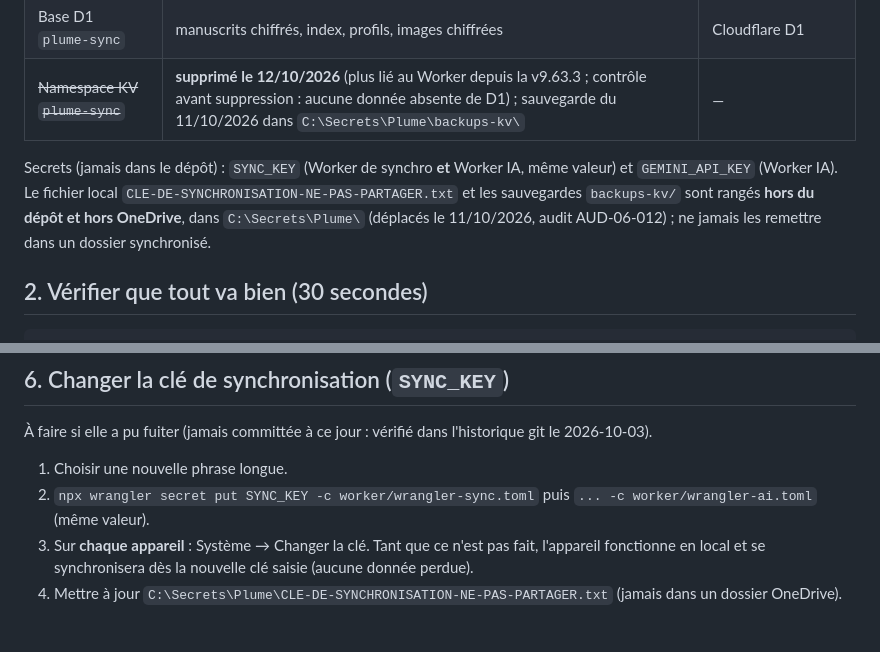
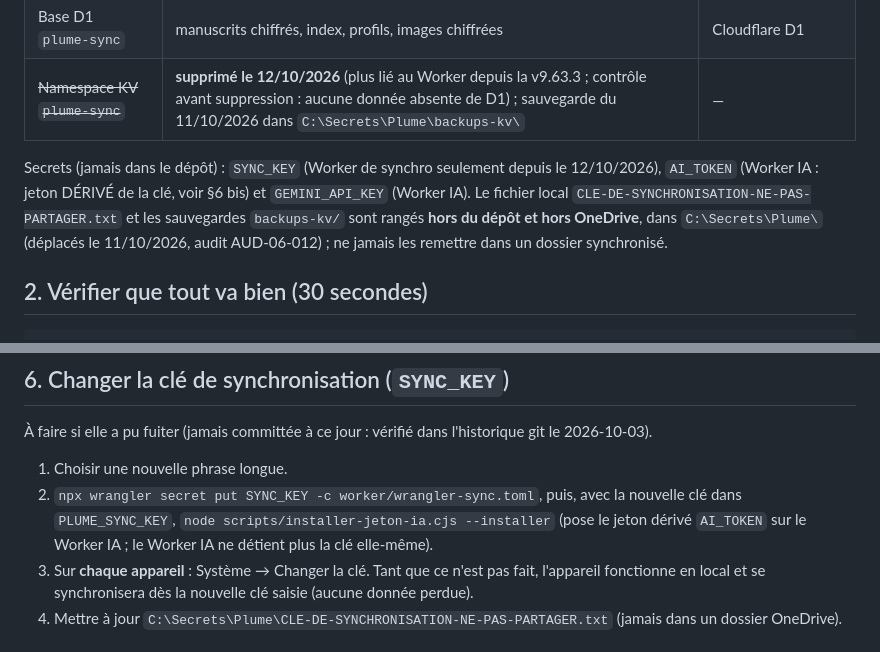
Before and after one commit to ElMinouh/plume-epique, a Markdown page: docs/EXPLOITATION.md, 2 parts joined by grey strips. GitHub-like rendering.

```diff
--- a/docs/EXPLOITATION.md
+++ b/docs/EXPLOITATION.md
@@ -12,8 +12,7 @@ Procédures pour faire tourner, surveiller et réparer Plume. Aucune n'exige de
 | Base D1 `plume-sync` | manuscrits chiffrés, index, profils, images chiffrées | Cloudflare D1 |
 | ~~Namespace KV `plume-sync`~~ | **supprimé le 12/10/2026** (plus lié au Worker depuis la v9.63.3 ; contrôle avant suppression : aucune donnée absente de D1) ; sauvegarde du 11/10/2026 dans `C:\Secrets\Plume\backups-kv\` | — |
 
-Secrets (jamais dans le dépôt) : `SYNC_KEY` (Worker de synchro **et** Worker IA, même valeur) et `GEMINI_API_KEY`
-(Worker IA). Le fichier local `CLE-DE-SYNCHRONISATION-NE-PAS-PARTAGER.txt` et les sauvegardes `backups-kv/` sont rangés **hors du dépôt et hors OneDrive**, dans `C:\Secrets\Plume\` (déplacés le 11/10/2026, audit AUD-06-012) ; ne jamais les remettre dans un dossier synchronisé.
+Secrets (jamais dans le dépôt) : `SYNC_KEY` (Worker de synchro seulement depuis le 12/10/2026), `AI_TOKEN` (Worker IA : jeton DÉRIVÉ de la clé, voir §6 bis) et `GEMINI_API_KEY` (Worker IA). Le fichier local `CLE-DE-SYNCHRONISATION-NE-PAS-PARTAGER.txt` et les sauvegardes `backups-kv/` sont rangés **hors du dépôt et hors OneDrive**, dans `C:\Secrets\Plume\` (déplacés le 11/10/2026, audit AUD-06-012) ; ne jamais les remettre dans un dossier synchronisé.
 
 ## 2. Vérifier que tout va bien (30 secondes)
 
@@ -67,7 +66,7 @@ Dans l'application : **Système** (bibliothèque) → dernière synchro, et lign
 À faire si elle a pu fuiter (jamais committée à ce jour : vérifié dans l'historique git le 2026-10-03).
 
 1. Choisir une nouvelle phrase longue.
-2. `npx wrangler secret put SYNC_KEY -c worker/wrangler-sync.toml` puis `... -c worker/wrangler-ai.toml` (même valeur).
+2. `npx wrangler secret put SYNC_KEY -c worker/wrangler-sync.toml`, puis, avec la nouvelle clé dans `PLUME_SYNC_KEY`, `node scripts/installer-jeton-ia.cjs --installer` (pose le jeton dérivé `AI_TOKEN` sur le Worker IA ; le Worker IA ne détient plus la clé elle-même).
 3. Sur **chaque appareil** : Système → Changer la clé. Tant que ce n'est pas fait, l'appareil fonctionne en local et
    se synchronisera dès la nouvelle clé saisie (aucune donnée perdue).
 4. Mettre à jour `C:\Secrets\Plume\CLE-DE-SYNCHRONISATION-NE-PAS-PARTAGER.txt` (jamais dans un dossier OneDrive).
```
Also changed, not shown: CLAUDE.md (+1 -1 lines), docs/BILAN-AUDIT-06.md (+2 -0 lines).
